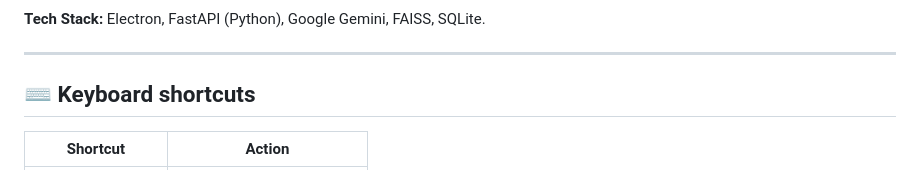
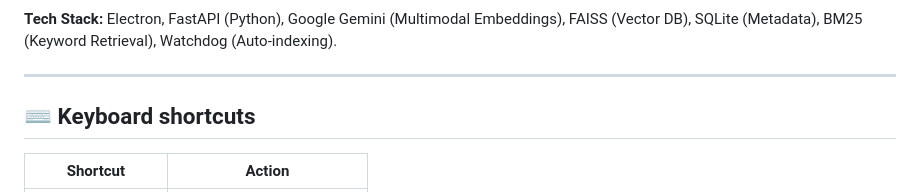
Before and after one commit to deepanmpc/SMART-SEARCH, a Markdown page: readme.md, the part around one of its changes. Rendered like a GitHub page.

Commit message:
docs: update architecture with hybrid search and auto-indexing detail

````diff
--- a/readme.md
+++ b/readme.md
@@ -64,6 +70,6 @@ graph TD
 ```
 
-**Tech Stack:** Electron, FastAPI (Python), Google Gemini, FAISS, SQLite.
+**Tech Stack:** Electron, FastAPI (Python), Google Gemini (Multimodal Embeddings), FAISS (Vector DB), SQLite (Metadata), BM25 (Keyword Retrieval), Watchdog (Auto-indexing).
 
 ---
 
````
Also changed, not shown: other parts of readme.md (+13 -7 lines).
